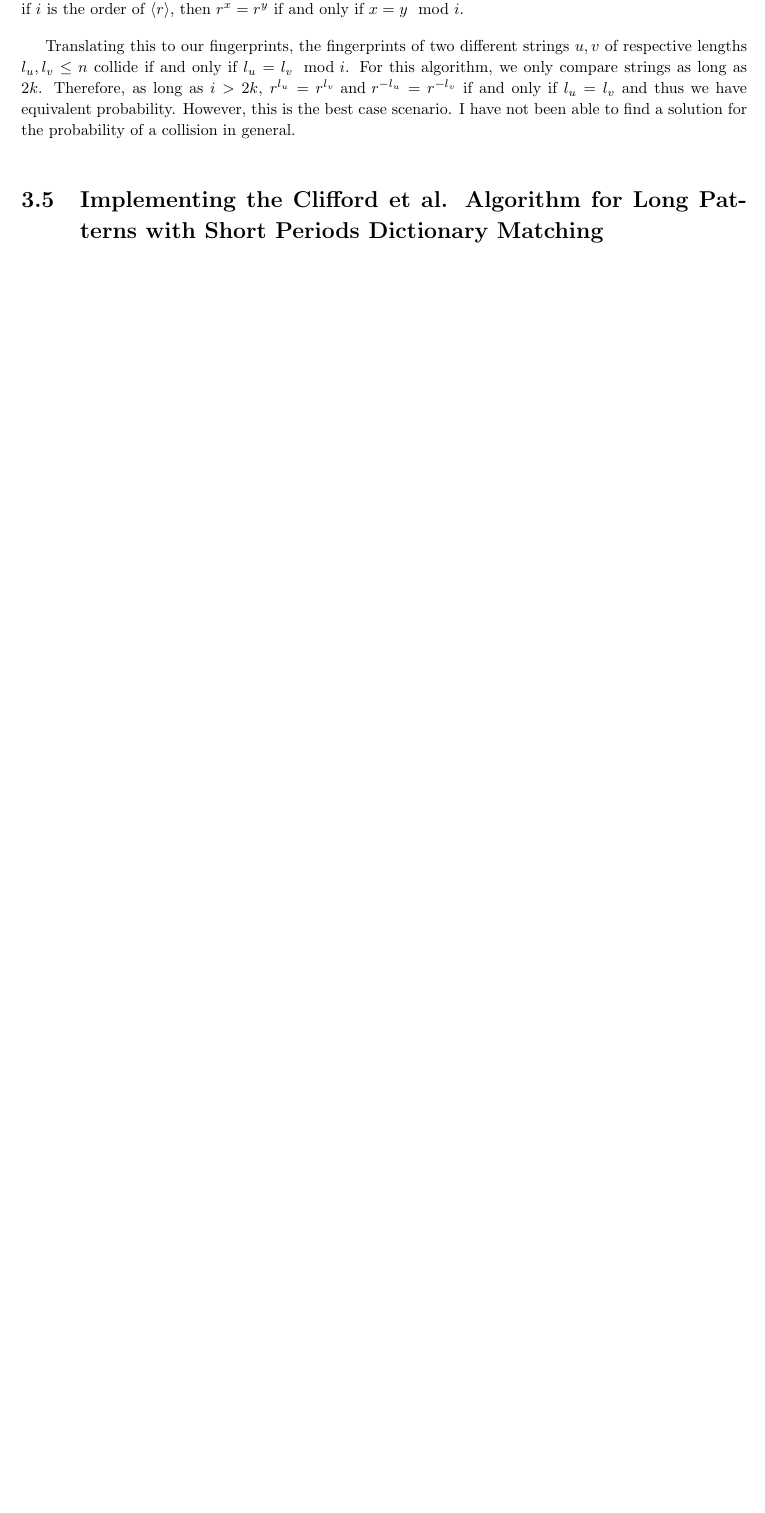
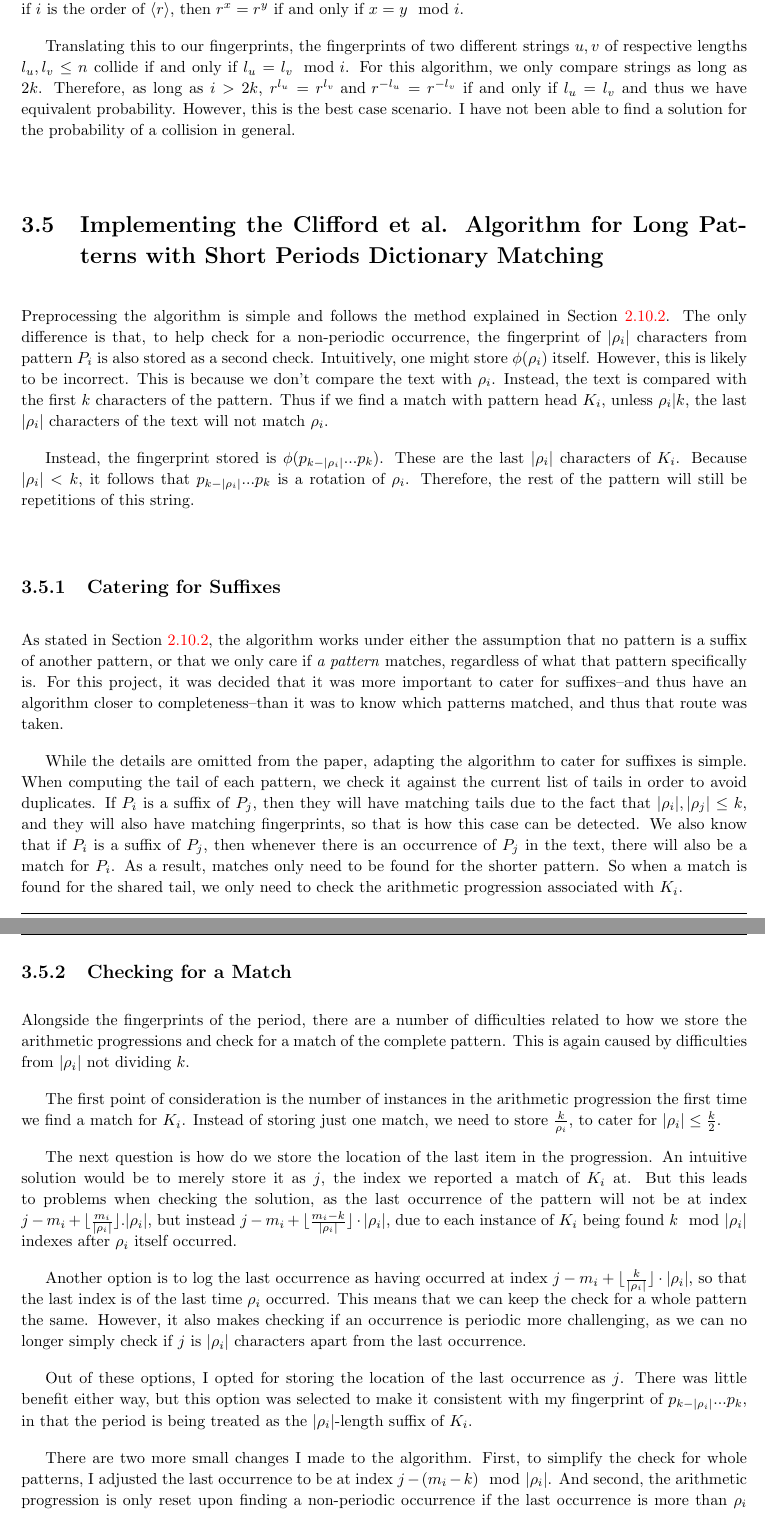
Before and after one commit to aemylt/meng_dissertation_report, a LaTeX thesis (dissertation.tex): part of page 51 of 59 before the commit and two parts of pages 51 and 52 of 59 after it, the two joined at a grey line, cut so that both start at the same text, the shorter picture padded with empty space. Compiled offline with pdfLaTeX; a LaTeX package or settings file that is missing is left out.

Commit message:
Added section on periodic implementation.

```diff
--- a/dissertation.tex
+++ b/dissertation.tex
@@ -994,3 +994,27 @@ Translating this to our fingerprints, the fingerprints of two different strings
 
 \section{Implementing the Clifford et al. Algorithm for Long Patterns with Short Periods Dictionary Matching}
 \label{sec:impl-periodic}
+
+Preprocessing the algorithm is simple and follows the method explained in Section~\ref{ssec:periodic-theory}. The only difference is that, to help check for a non-periodic occurrence, the fingerprint of $|\rho_i|$ characters from pattern $P_i$ is also stored as a second check. Intuitively, one might store $\phi(\rho_i)$ itself. However, this is likely to be incorrect. This is because we don't compare the text with $\rho_i$. Instead, the text is compared with the first $k$ characters of the pattern. Thus if we find a match with pattern head $K_i$, unless $\rho_i | k$, the last $|\rho_i|$ characters of the text will not match $\rho_i$.
+
+Instead, the fingerprint stored is $\phi(p_{k - |\rho_i|}...p_k)$. These are the last $|\rho_i|$ characters of $K_i$. Because $|\rho_i| < k$, it follows that $p_{k - |\rho_i|}...p_k$ is a rotation of $\rho_i$. Therefore, the rest of the pattern will still be repetitions of this string.
+
+\subsection{Catering for Suffixes}
+
+As stated in Section~\ref{ssec:periodic-theory}, the algorithm works under either the assumption that no pattern is a suffix of another pattern, or that we only care if \textit{a pattern} matches, regardless of what that pattern specifically is. For this project, it was decided that it was more important to cater for suffixes--and thus have an algorithm closer to completeness--than it was to know which patterns matched, and thus that route was taken.
+
+While the details are omitted from the paper, adapting the algorithm to cater for suffixes is simple. When computing the tail of each pattern, we check it against the current list of tails in order to avoid duplicates. If $P_i$ is a suffix of $P_j$, then they will have matching tails due to the fact that $|\rho_i|, |\rho_j| \leq k$, and they will also have matching fingerprints, so that is how this case can be detected. We also know that if $P_i$ is a suffix of $P_j$, then whenever there is an occurrence of $P_j$ in the text, there will also be a match for $P_i$. As a result, matches only need to be found for the shorter pattern. So when a match is found for the shared tail, we only need to check the arithmetic progression associated with $K_i$.
+
+\subsection{Checking for a Match}
+
+Alongside the fingerprints of the period, there are a number of difficulties related to how we store the arithmetic progressions and check for a match of the complete pattern. This is again caused by difficulties from $|\rho_i|$ not dividing $k$.
+
+The first point of consideration is the number of instances in the arithmetic progression the first time we find a match for $K_i$. Instead of storing just one match, we need to store $\frac{k}{\rho_i}$, to cater for $|\rho_i| \leq \frac{k}{2}$.
+
+The next question is how do we store the location of the last item in the progression. An intuitive solution would be to merely store it as $j$, the index we reported a match of $K_i$ at. But this leads to problems when checking the solution, as the last occurrence of the pattern will not be at index $j - m_i + \lfloor\frac{m_i}{|\rho_i|}\rfloor.|\rho_i|$, but instead $j - m_i + \lfloor\frac{m_i - k}{|\rho_i|}\rfloor\cdot|\rho_i|$, due to each instance of $K_i$ being found $k \mod |\rho_i|$ indexes after $\rho_i$ itself occurred.
+
+Another option is to log the last occurrence as having occurred at index $j - m_i + \lfloor\frac{k}{|\rho_i|}\rfloor\cdot|\rho_i|$, so that the last index is of the last time $\rho_i$ occurred. This means that we can keep the check for a whole pattern the same. However, it also makes checking if an occurrence is periodic more challenging, as we can no longer simply check if $j$ is $|\rho_i|$ characters apart from the last occurrence.
+
+Out of these options, I opted for storing the location of the last occurrence as $j$. There was little benefit either way, but this option was selected to make it consistent with my fingerprint of $p_{k - |\rho_i|}...p_k$, in that the period is being treated as the $|\rho_i|$-length suffix of $K_i$.
+
+There are two more small changes I made to the algorithm. First, to simplify the check for whole patterns, I adjusted the last occurrence to be at index $j - (m_i - k) \mod |\rho_i|$. And second, the arithmetic progression is only reset upon finding a non-periodic occurrence if the last occurrence is more than $\rho_i$ characters away, to try and reduce the damage caused by collisions in the fingerprints.
```
Also changed, not shown: dissertation.pdf, dissertation.tex (18 more changed lines).
